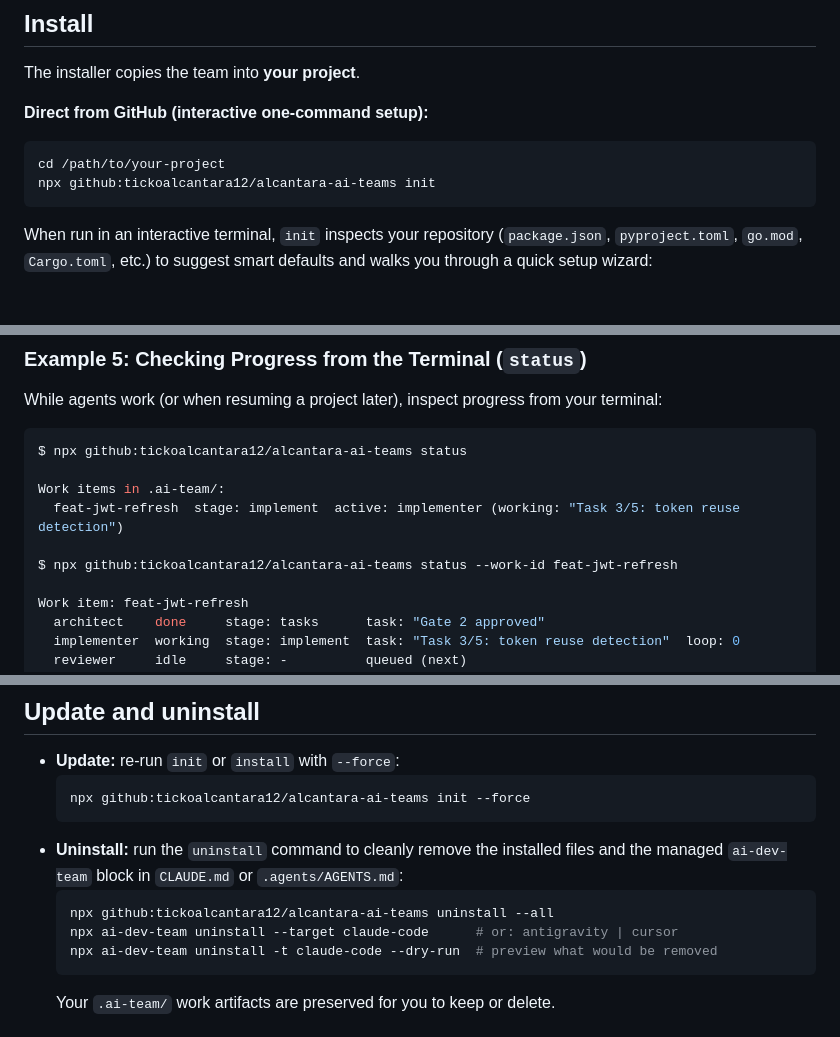
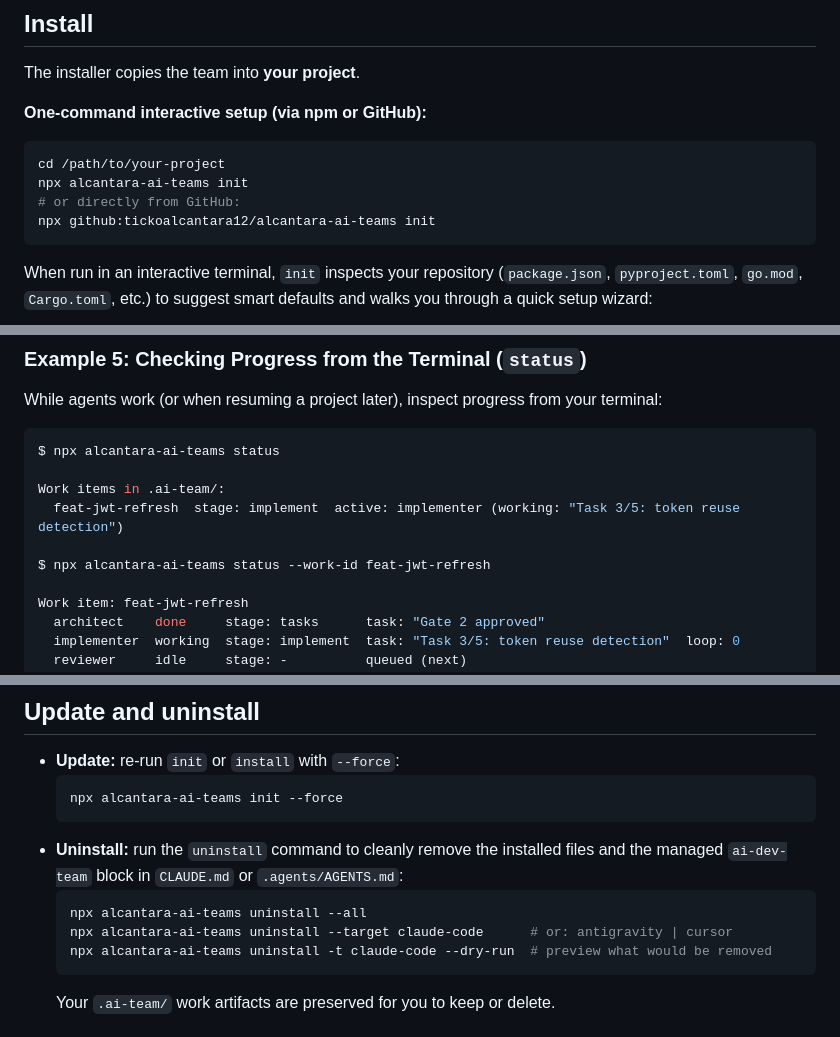
Before and after one commit to tickoalcantara12/alcantara-ai-teams, a Markdown page: README.md, 3 parts joined by grey strips. GitHub-like rendering; blank space fills up the shorter version.

````diff
--- a/README.md
+++ b/README.md
@@ -22,9 +22,11 @@ Built-in engineering rules merge and deduplicate the **Karpathy Coding Guideline
 ## Install
 The installer copies the team into **your project**.
 
-**Direct from GitHub (interactive one-command setup):**
+**One-command interactive setup (via npm or GitHub):**
 ```bash
 cd /path/to/your-project
+npx alcantara-ai-teams init
+# or directly from GitHub:
 npx github:tickoalcantara12/alcantara-ai-teams init
 ```
 When run in an interactive terminal, `init` inspects your repository (`package.json`, `pyproject.toml`, `go.mod`, `Cargo.toml`, etc.) to suggest smart defaults and walks you through a quick setup wizard:
@@ -235,12 +224,12 @@ When a user reports a bug or a test is failing in production:
 While agents work (or when resuming a project later), inspect progress from your terminal:
 
 ```bash
-$ npx github:tickoalcantara12/alcantara-ai-teams status
+$ npx alcantara-ai-teams status
 
 Work items in .ai-team/:
   feat-jwt-refresh  stage: implement  active: implementer (working: "Task 3/5: token reuse detection")
 
-$ npx github:tickoalcantara12/alcantara-ai-teams status --work-id feat-jwt-refresh
+$ npx alcantara-ai-teams status --work-id feat-jwt-refresh
 
 Work item: feat-jwt-refresh
   architect    done     stage: tasks      task: "Gate 2 approved"
@@ -299,13 +288,13 @@ Edit the files in `core/`: `roles/`, `skills/`, `commands/`, `templates/`, `work
 ## Update and uninstall
 - **Update:** re-run `init` or `install` with `--force`:
   ```bash
-  npx github:tickoalcantara12/alcantara-ai-teams init --force
+  npx alcantara-ai-teams init --force
   ```
 - **Uninstall:** run the `uninstall` command to cleanly remove the installed files and the managed `ai-dev-team` block in `CLAUDE.md` or `.agents/AGENTS.md`:
   ```bash
-  npx github:tickoalcantara12/alcantara-ai-teams uninstall --all
-  npx ai-dev-team uninstall --target claude-code      # or: antigravity | cursor
-  npx ai-dev-team uninstall -t claude-code --dry-run  # preview what would be removed
+  npx alcantara-ai-teams uninstall --all
+  npx alcantara-ai-teams uninstall --target claude-code      # or: antigravity | cursor
+  npx alcantara-ai-teams uninstall -t claude-code --dry-run  # preview what would be removed
   ```
   Your `.ai-team/` work artifacts are preserved for you to keep or delete.
 
````
Also changed, not shown: other parts of README.md (+20 -33 lines).
